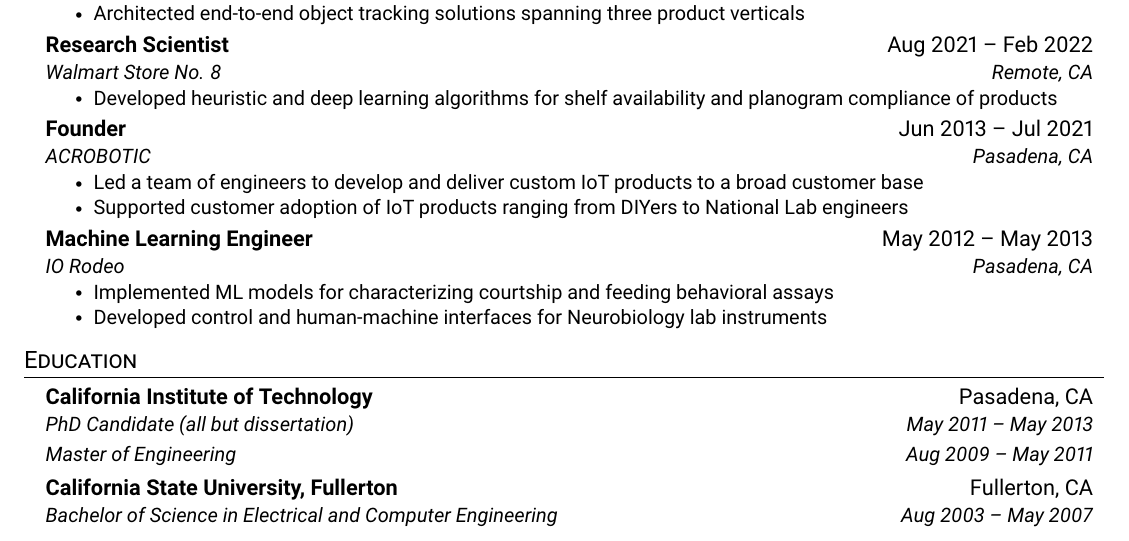
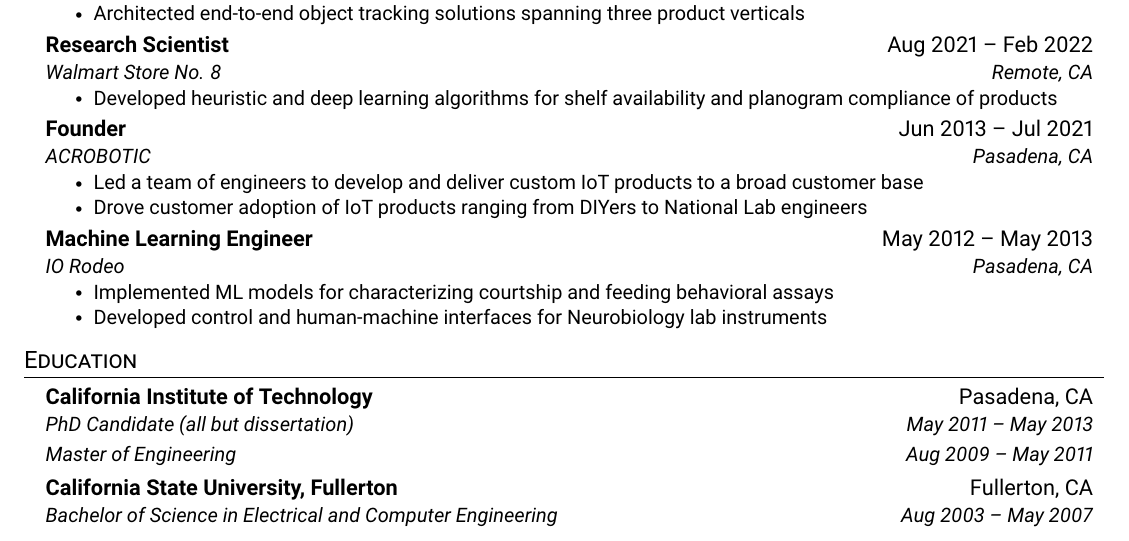
Before and after one commit to datasith/datasith, a LaTeX CV (datasith-resume.tex): part of the page, cut so that both start at the same text. Compiled offline with pdfLaTeX.

Commit message:
updating resume

```diff
--- a/datasith-resume.tex
+++ b/datasith-resume.tex
@@ -163,7 +163,7 @@
       {ACROBOTIC}{Pasadena, CA}
       \resumeItemListStart
         \resumeItem{Led a team of engineers to develop and deliver custom IoT products to a broad customer base}
-        \resumeItem{Supported customer adoption of IoT products ranging from DIYers to National Lab engineers}
+        \resumeItem{Drove customer adoption of IoT products ranging from DIYers to National Lab engineers}
       \resumeItemListEnd
 
     \resumeSubheading
```
Also changed, not shown: datasith-resume.pdf, 1 other file.
